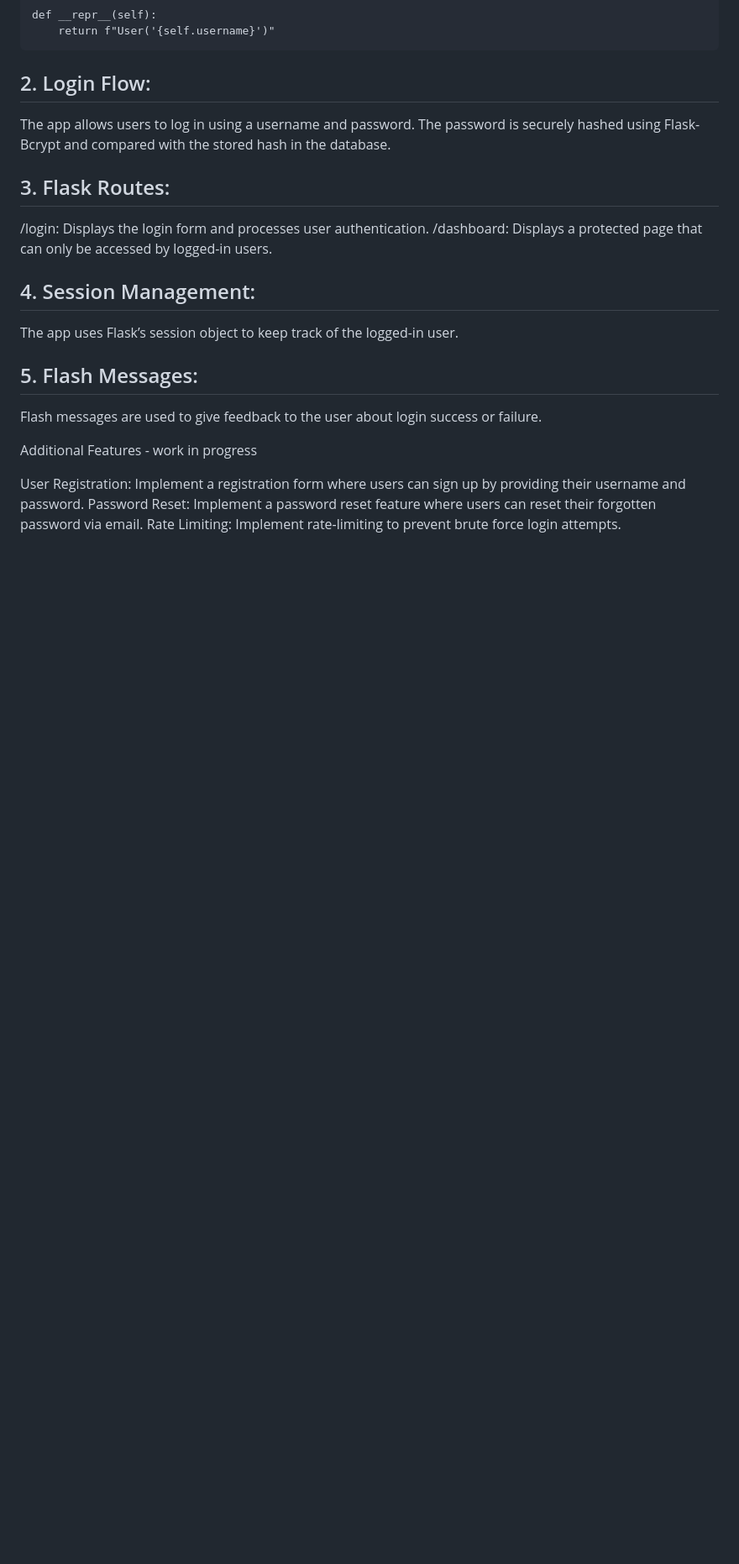
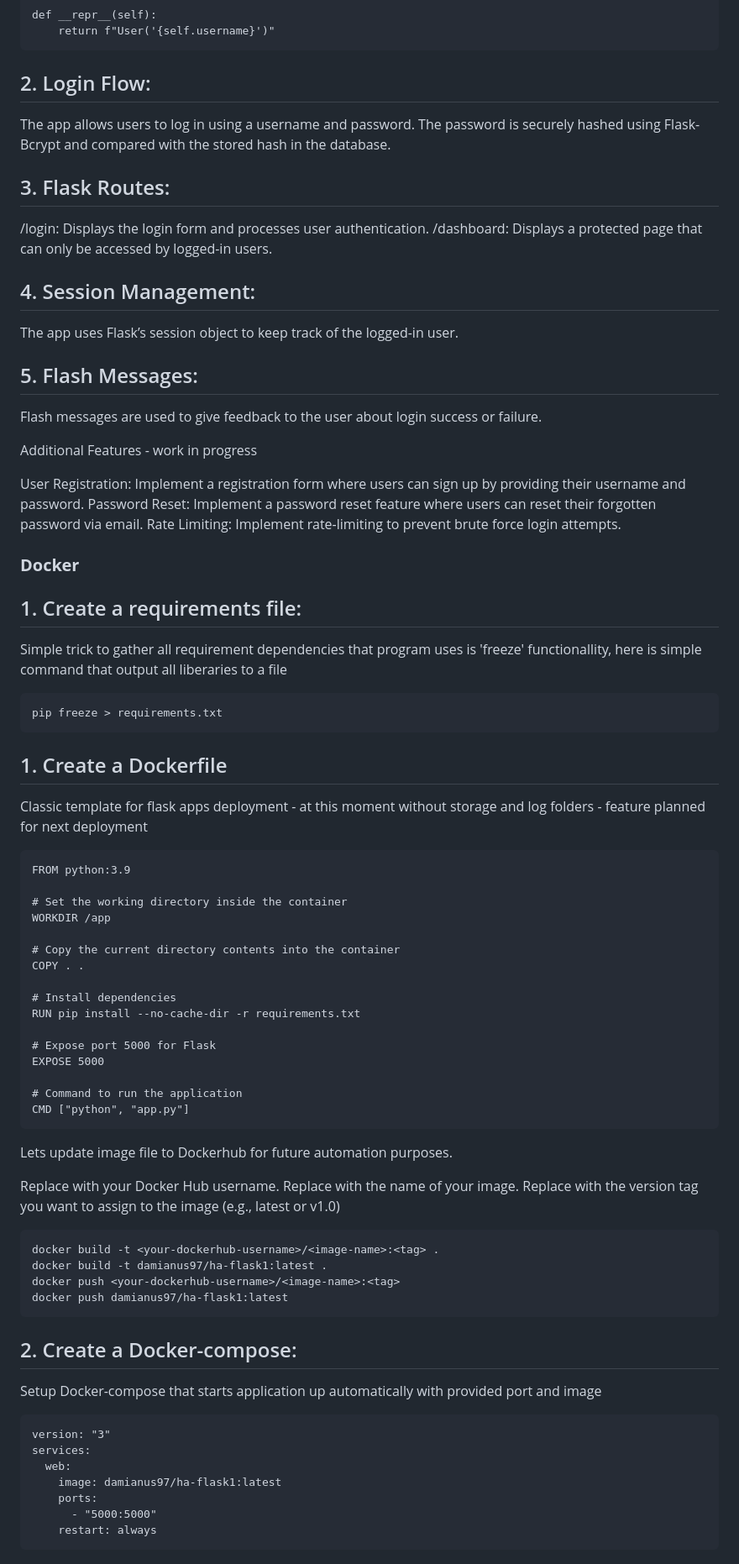
Before and after one commit to damian-andrzej/CICD-Docker-for-python-webapp, a Markdown page: README.md, the part around the change printed below. Shown: that part at 84% size. Drawn GitHub-style; blank space fills up the shorter version.

````diff
--- a/README.md
+++ b/README.md
@@ -177,3 +177,59 @@ Additional Features - work in progress
 User Registration: Implement a registration form where users can sign up by providing their username and password.
 Password Reset: Implement a password reset feature where users can reset their forgotten password via email.
 Rate Limiting: Implement rate-limiting to prevent brute force login attempts.
+
+### **Docker**
+
+## 1.  Create a requirements file:
+
+Simple trick to gather all requirement dependencies that program uses is 'freeze' functionallity, here is simple command that output all liberaries to a file
+
+```
+pip freeze > requirements.txt
+```
+
+## 1.  Create a Dockerfile
+
+Classic template for flask apps deployment - at this moment without storage and log folders - feature planned for next deployment
+```
+FROM python:3.9
+
+# Set the working directory inside the container
+WORKDIR /app
+
+# Copy the current directory contents into the container
+COPY . .
+
+# Install dependencies
+RUN pip install --no-cache-dir -r requirements.txt
+
+# Expose port 5000 for Flask
+EXPOSE 5000
+
+# Command to run the application
+CMD ["python", "app.py"]
+```
+
+Lets update image file to Dockerhub for future automation purposes.
+
+Replace <your-dockerhub-username> with your Docker Hub username.
+Replace <image-name> with the name of your image.
+Replace <tag> with the version tag you want to assign to the image (e.g., latest or v1.0)
+```
+docker build -t <your-dockerhub-username>/<image-name>:<tag> .
+docker build -t damianus97/ha-flask1:latest .
+docker push <your-dockerhub-username>/<image-name>:<tag>
+docker push damianus97/ha-flask1:latest
+```
+## 2.  Create a Docker-compose:
+Setup Docker-compose that starts application up automatically with provided port and image
+```
+version: "3"
+services:
+  web:
+    image: damianus97/ha-flask1:latest
+    ports:
+      - "5000:5000"
+    restart: always
+```
+
````
Also changed, not shown: other parts of README.md (+56 -0 lines).
